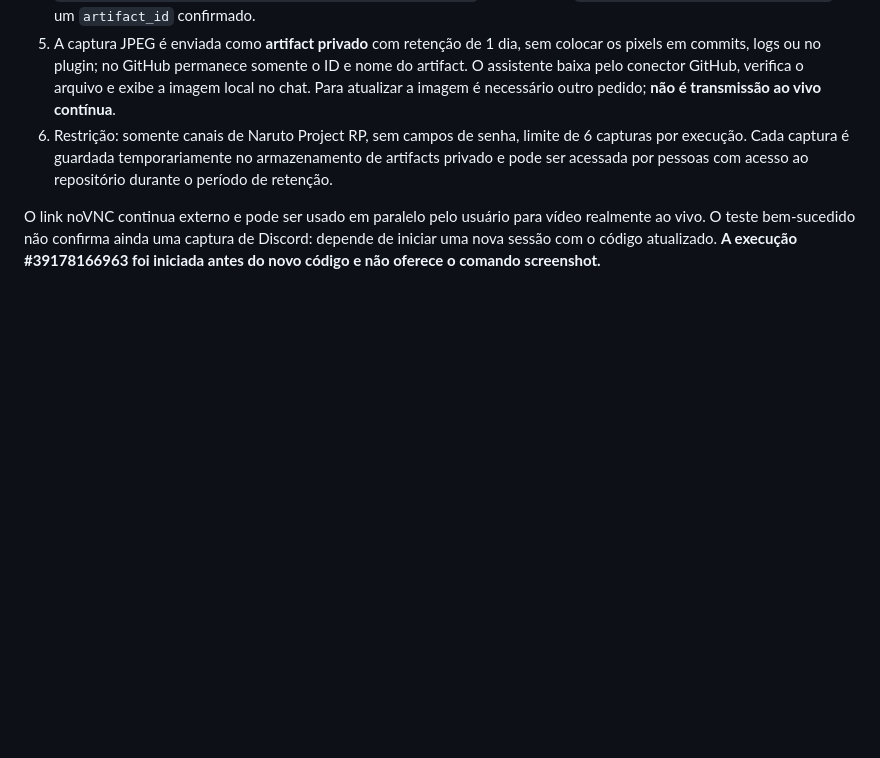
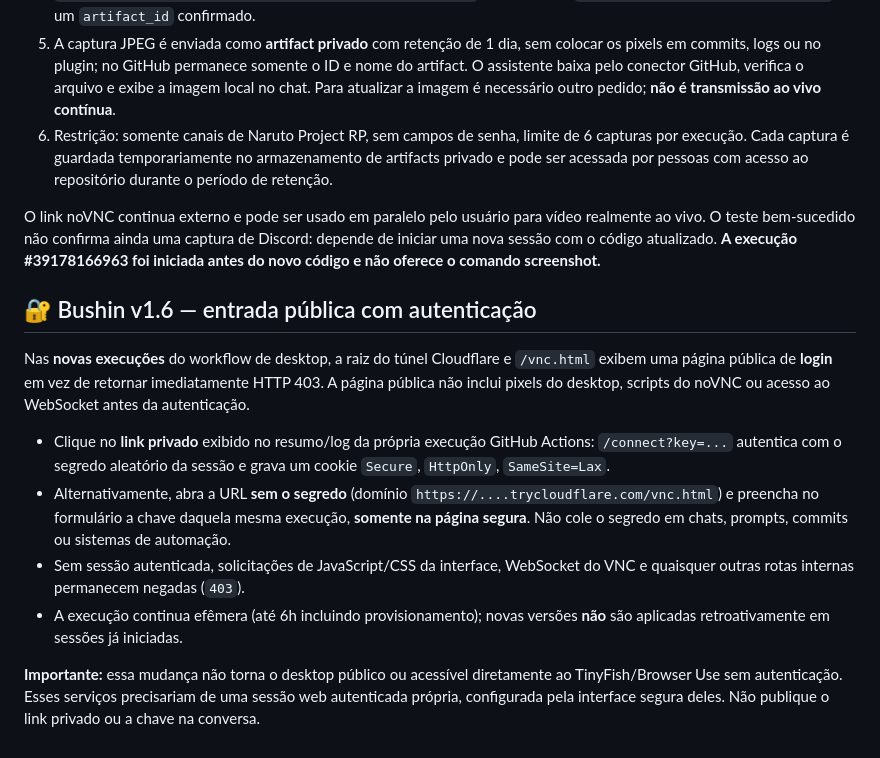
Before and after one commit to educacaomggovbr00-web/shinobi-ai-agent, a Markdown page: browser_actions/README.md, the part around the change. Drawn GitHub-style; blank space fills up the shorter version.

Commit message:
Document Bushin protected public sign-in and private session handling

```diff
--- a/browser_actions/README.md
+++ b/browser_actions/README.md
@@ -67,3 +67,15 @@ Como funciona em **sessões novas** do Linux (as execuções já iniciadas não
 6. Restrição: somente canais de Naruto Project RP, sem campos de senha, limite de 6 capturas por execução. Cada captura é guardada temporariamente no armazenamento de artifacts privado e pode ser acessada por pessoas com acesso ao repositório durante o período de retenção.
 
 O link noVNC continua externo e pode ser usado em paralelo pelo usuário para vídeo realmente ao vivo. O teste bem-sucedido não confirma ainda uma captura de Discord: depende de iniciar uma nova sessão com o código atualizado. **A execução #39178166963 foi iniciada antes do novo código e não oferece o comando screenshot.**
+
+
+## 🔐 Bushin v1.6 — entrada pública com autenticação
+
+Nas **novas execuções** do workflow de desktop, a raiz do túnel Cloudflare e `/vnc.html` exibem uma página pública de **login** em vez de retornar imediatamente HTTP 403. A página pública não inclui pixels do desktop, scripts do noVNC ou acesso ao WebSocket antes da autenticação.
+
+- Clique no **link privado** exibido no resumo/log da própria execução GitHub Actions: `/connect?key=...` autentica com o segredo aleatório da sessão e grava um cookie `Secure`, `HttpOnly`, `SameSite=Lax`.
+- Alternativamente, abra a URL **sem o segredo** (domínio `https://....trycloudflare.com/vnc.html`) e preencha no formulário a chave daquela mesma execução, **somente na página segura**. Não cole o segredo em chats, prompts, commits ou sistemas de automação.
+- Sem sessão autenticada, solicitações de JavaScript/CSS da interface, WebSocket do VNC e quaisquer outras rotas internas permanecem negadas (`403`).
+- A execução continua efêmera (até 6h incluindo provisionamento); novas versões **não** são aplicadas retroativamente em sessões já iniciadas.
+
+**Importante:** essa mudança não torna o desktop público ou acessível diretamente ao TinyFish/Browser Use sem autenticação. Esses serviços precisariam de uma sessão web autenticada própria, configurada pela interface segura deles. Não publique o link privado ou a chave na conversa.
```
